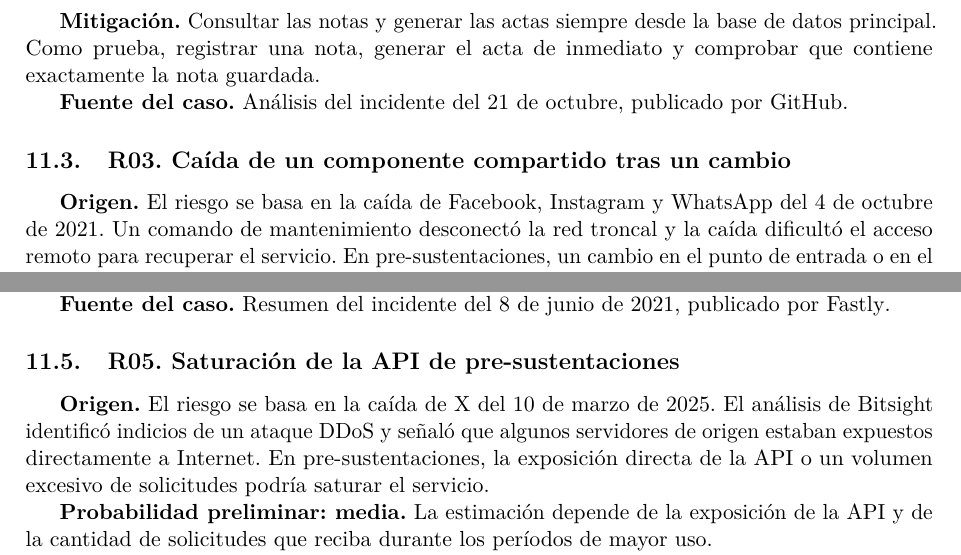
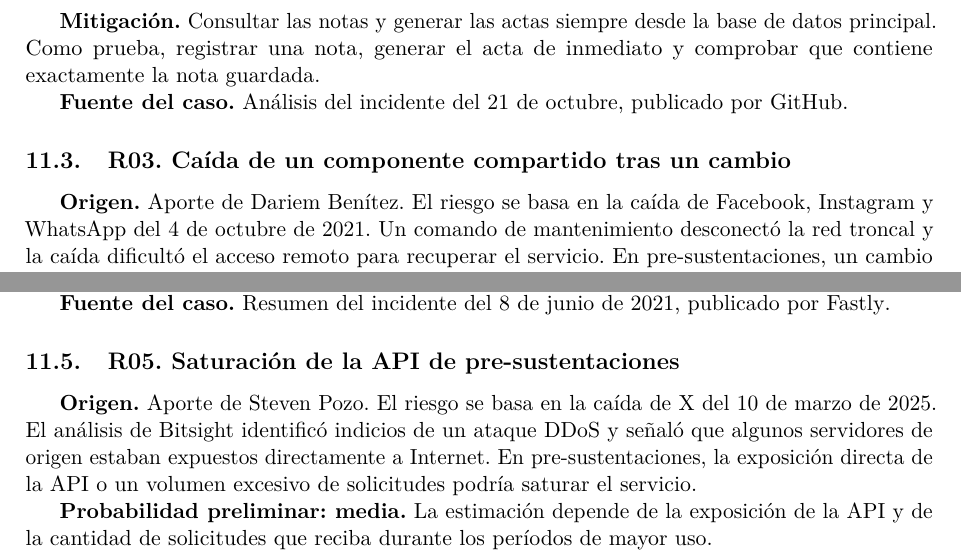
Before and after one commit to reyshadow0/isr701-pfc, a LaTeX document (docs/main.tex, which reads docs/secciones/11-riesgos.tex): two parts of page 4 of 5, joined at a grey line, cut so that both start at the same text. Compiled offline with pdfLaTeX.

Commit message:
Acreditar los aportes en el análisis de riesgos

```diff
--- a/docs/secciones/11-riesgos.tex
+++ b/docs/secciones/11-riesgos.tex
@@ -26,7 +26,7 @@
 
 \subsection{R03. Caída de un componente compartido tras un cambio}
 
-\textbf{Origen.} El riesgo se basa en la caída de Facebook, Instagram y WhatsApp del 4 de octubre de 2021. Un comando de mantenimiento desconectó la red troncal y la caída dificultó el acceso remoto para recuperar el servicio. En pre-sustentaciones, un cambio en el punto de entrada o en el inicio de sesión podría dejar fuera de servicio las funciones que dependen de ese componente. Si el acceso de administración depende del mismo componente, la recuperación también se retrasaría.
+\textbf{Origen.} Aporte de Dariem Benítez. El riesgo se basa en la caída de Facebook, Instagram y WhatsApp del 4 de octubre de 2021. Un comando de mantenimiento desconectó la red troncal y la caída dificultó el acceso remoto para recuperar el servicio. En pre-sustentaciones, un cambio en el punto de entrada o en el inicio de sesión podría dejar fuera de servicio las funciones que dependen de ese componente. Si el acceso de administración depende del mismo componente, la recuperación también se retrasaría.
 
 \textbf{Probabilidad estimada: media.} Un cambio de configuración o de despliegue en un componente compartido puede afectar a varios servicios a la vez.
 
@@ -50,7 +50,7 @@
 
 \subsection{R05. Saturación de la API de pre-sustentaciones}
 
-\textbf{Origen.} El riesgo se basa en la caída de X del 10 de marzo de 2025. El análisis de Bitsight identificó indicios de un ataque DDoS y señaló que algunos servidores de origen estaban expuestos directamente a Internet. En pre-sustentaciones, la exposición directa de la API o un volumen excesivo de solicitudes podría saturar el servicio.
+\textbf{Origen.} Aporte de Steven Pozo. El riesgo se basa en la caída de X del 10 de marzo de 2025. El análisis de Bitsight identificó indicios de un ataque DDoS y señaló que algunos servidores de origen estaban expuestos directamente a Internet. En pre-sustentaciones, la exposición directa de la API o un volumen excesivo de solicitudes podría saturar el servicio.
 
 \textbf{Probabilidad preliminar: media.} La estimación depende de la exposición de la API y de la cantidad de solicitudes que reciba durante los períodos de mayor uso.
 
```
Also changed, not shown: docs/secciones/11-riesgos.tex (2 more changed lines).
